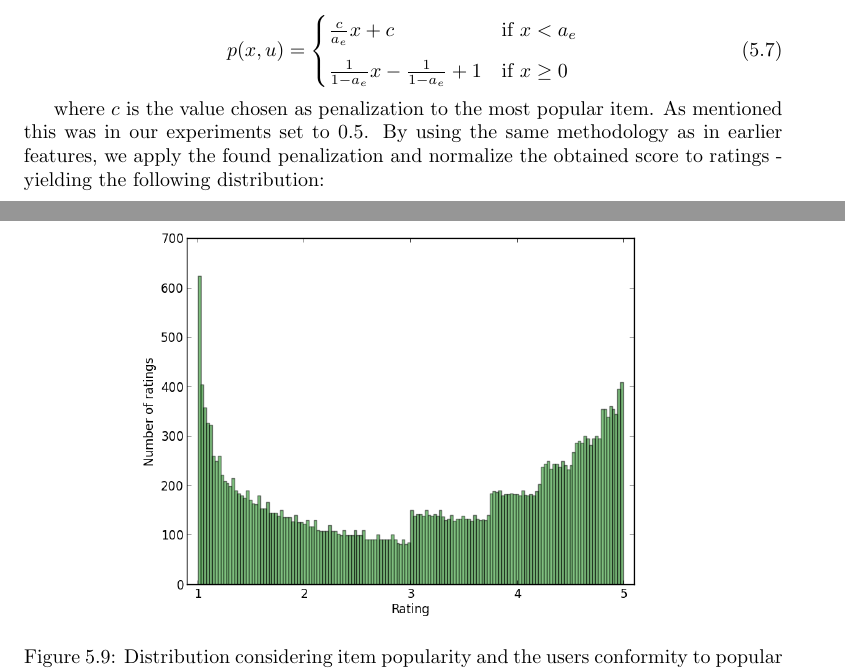
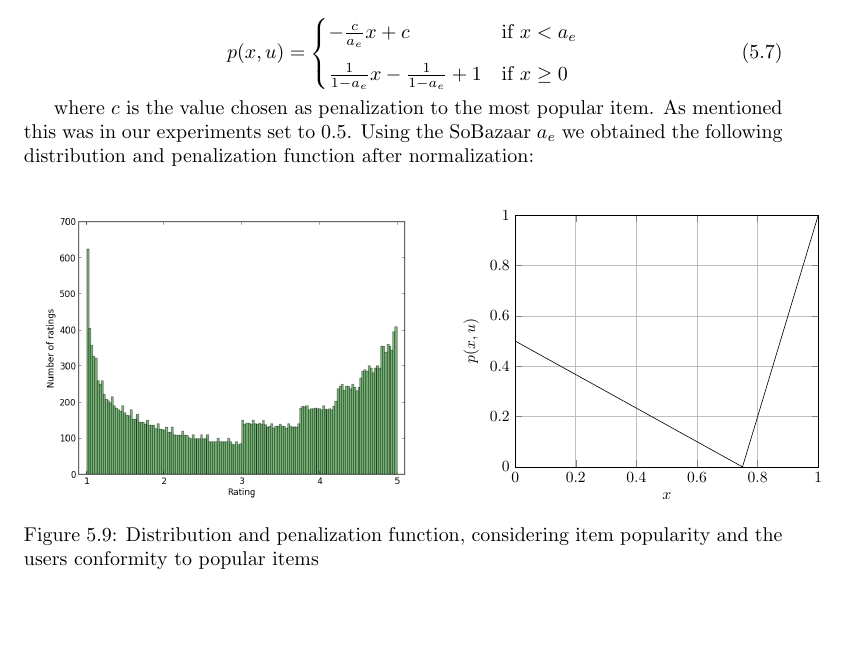
Before and after one commit to mcmhav/muchBazar, a LaTeX thesis (src/report.tex, which reads src/masterChapters/06-implementation/01-implicit-ratings.tex): two parts of pages 123 and 124 of 171 before the commit and part of page 123 of 170 after it, the two joined at a grey line, cut so that both start at the same text, the shorter picture padded with empty space. Compiled offline with pdfLaTeX.

Commit message:
Add penalization plot for popularity

```diff
--- a/src/masterChapters/06-implementation/01-implicit-ratings.tex
+++ b/src/masterChapters/06-implementation/01-implicit-ratings.tex
@@ -490,21 +490,42 @@ popularity was equal or higher.
 \begin{equation}
   p(x, u) =
     \begin{cases}
-      \frac{c}{a_e}x + c                      & \text{if } x < a_e \\[1.5ex]
+      -\frac{c}{a_e}x + c                     & \text{if } x < a_e \\[1.5ex]
       \frac{1}{1-a_e}x - \frac{1}{1-a_e} + 1  & \text{if } x \geq 0
     \end{cases}
 \end{equation}
 
 where $c$ is the value chosen as penalization to the most popular item. As
-mentioned this was in our experiments set to $0.5$. By using the same
-methodology as in earlier features, we apply the found penalization and
-normalize the obtained score to ratings - yielding the following distribution:
+mentioned this was in our experiments set to $0.5$. Using the SoBazaar $a_e$ we
+obtained the following distribution and penalization function after
+normalization:
 
 \begin{figure}[H]
-  \centering
-  \includegraphics[scale=0.5]{image/dist-popularity}
-  \caption{Distribution considering item popularity and the users conformity to
-  popular items}
+  \begin{subfigure}[b]{0.56\textwidth}
+    \centering
+    \resizebox{\linewidth}{!}{
+      \includegraphics{image/dist-popularity}
+    }
+  \end{subfigure}
+  \begin{subfigure}[b]{0.5\textwidth}
+    \centering
+    \resizebox{\linewidth}{!}{
+      \begin{tikzpicture}
+        \begin{axis}[
+          ymin=0,ymax=1,
+          xmin=0,xmax=1,
+          grid=both,
+          xlabel=$x$,
+          ylabel={$p(x,u)$}
+        ]
+          \addplot[black] {-0.5/0.75*x + 0.5};
+          \addplot[black] {1/(1-0.75)*x - 1/(1-0.75) + 1};
+        \end{axis}
+      \end{tikzpicture}
+    }
+  \end{subfigure}
+  \caption{Distribution and penalization function, considering item popularity
+  and the users conformity to popular items}
   \label{fig:dist-popularity}
 \end{figure}
 
```
Also changed, not shown: src/masterChapters/06-implementation/01-implicit-ratings.tex (2 more changed lines).
